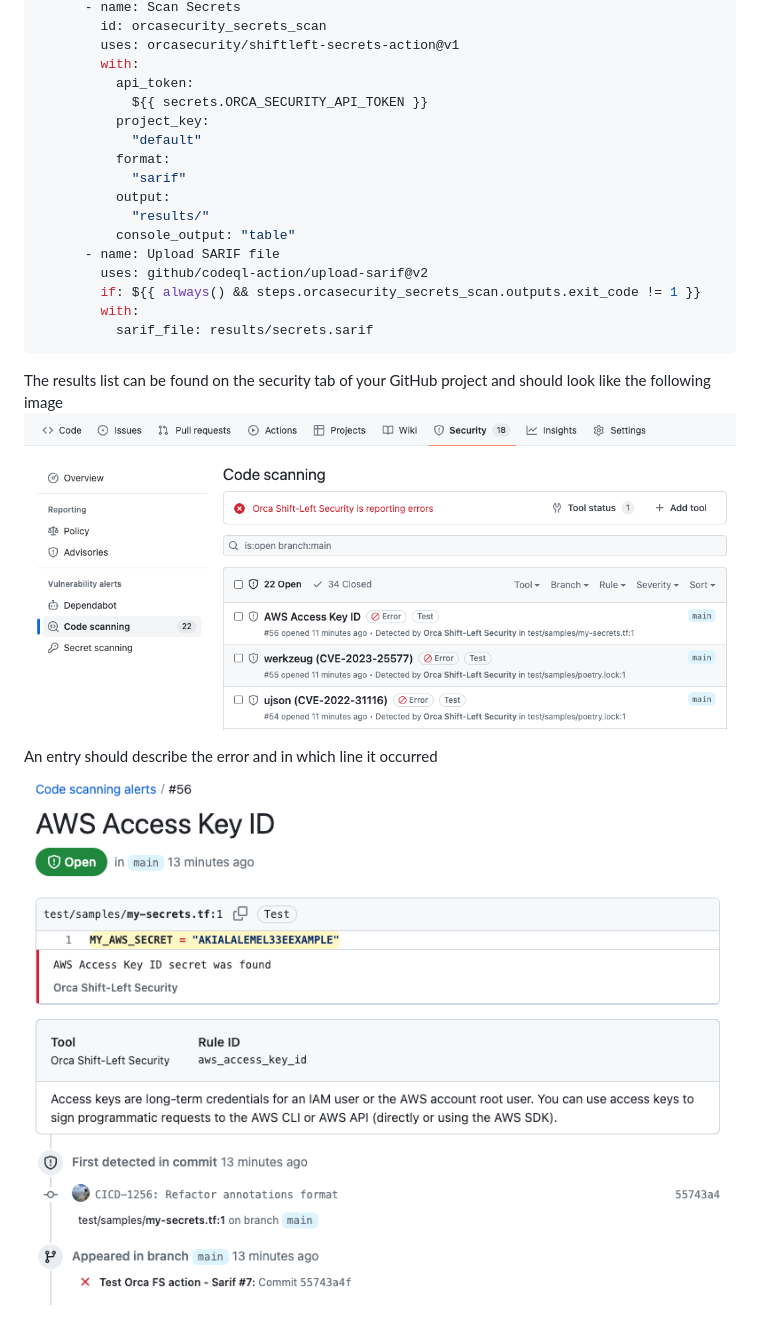
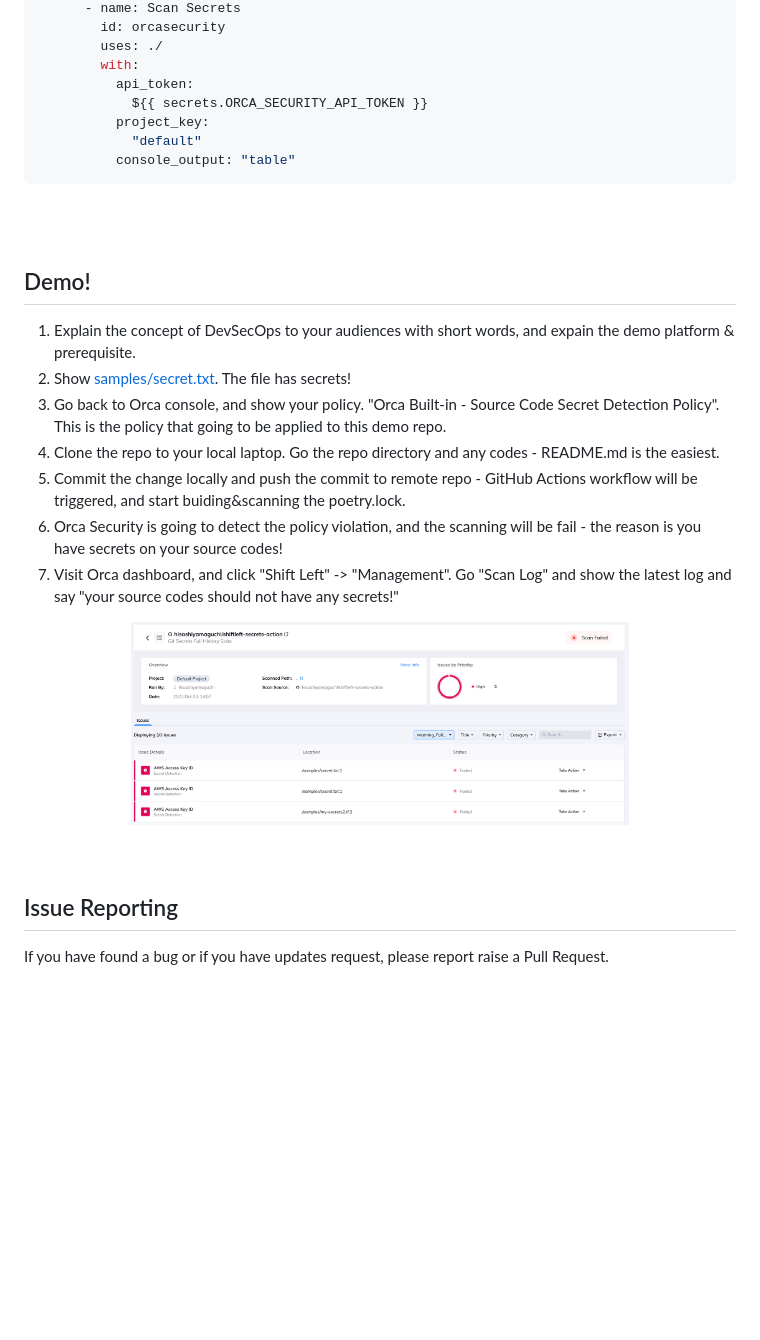
Before and after one commit to orcasecurity/shiftleft-secrets-action, a Markdown page: README.md, the part around one of its changes. Drawn GitHub-style; pictures changed too: images/4.png (added); blank space fills up the shorter version.

````diff
--- a/README.md
+++ b/README.md
@@ -123,26 +51,30 @@ jobs:
       - name: Scan Secrets
-        id: orcasecurity_secrets_scan
-        uses: orcasecurity/shiftleft-secrets-action@v1
+        id: orcasecurity
+        uses: ./
         with:
           api_token:
             ${{ secrets.ORCA_SECURITY_API_TOKEN }}
           project_key:
             "default"
-          format:
-            "sarif"
-          output:
-            "results/"
           console_output: "table"
-      - name: Upload SARIF file
-        uses: github/codeql-action/upload-sarif@v2
-        if: ${{ always() && steps.orcasecurity_secrets_scan.outputs.exit_code != 1 }}
-        with:
-          sarif_file: results/secrets.sarif
 ```
-
-The results list can be found on the security tab of your GitHub project and should look like the following image
-![](/assets/code_scanning_list.png)
+<br>
+<br>
 
 
-An entry should describe the error and in which line it occurred
-![](/assets/code_scanning_entry.png)
+## Demo!
+1. Explain the concept of DevSecOps to your audiences with short words, and expain the demo platform & prerequisite.
+2. Show [samples/secret.txt](https://github.com/hisashiyamaguchi/shiftleft-secrets-action/blob/master/samples/secret.txt). The file has secrets!
+3. Go back to Orca console, and show your policy. "Orca Built-in - Source Code Secret Detection Policy". This is the policy that going to be applied to this demo repo.
+4. Clone the repo to your local laptop. Go the repo directory and any codes - README.md is the easiest.
+5. Commit the change locally and push the commit to remote repo - GitHub Actions workflow will be triggered, and start buiding&scanning the poetry.lock.
+6. Orca Security is going to detect the policy violation, and the scanning will be fail - the reason is you have secrets on your source codes!
+7. Visit Orca dashboard, and click "Shift Left" -> "Management". Go "Scan Log" and show the latest log and say "your source codes should not have any secrets!"
+<div align="center">
+<img src="./images/4.png" width=70%>
+</div>
+<br>
+<br>
+
+## Issue Reporting
+If you have found a bug or if you have updates request, please report raise a Pull Request.
````
Also changed, not shown: other parts of README.md (+37 -109 lines), images/1.png (added), images/2.png (added), images/3.png (added).
